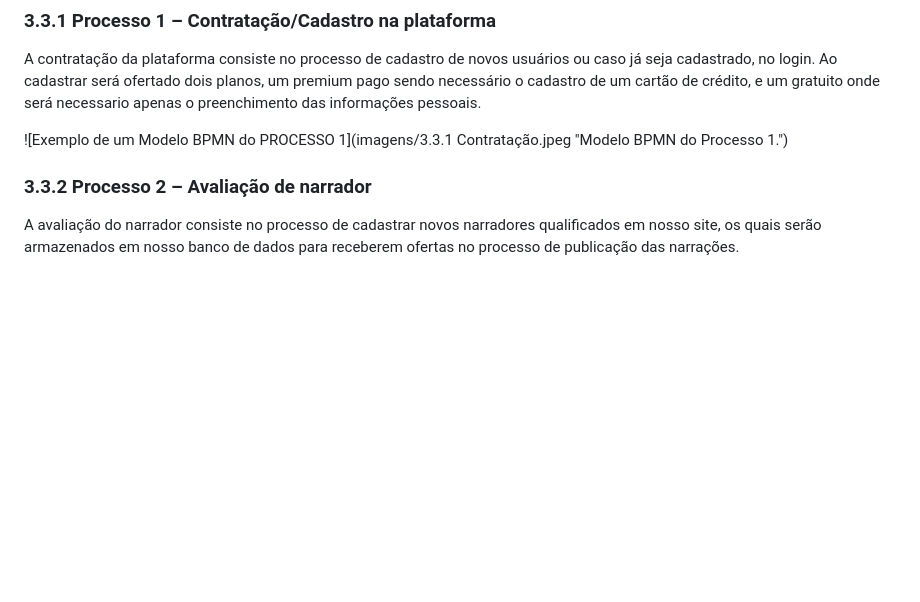
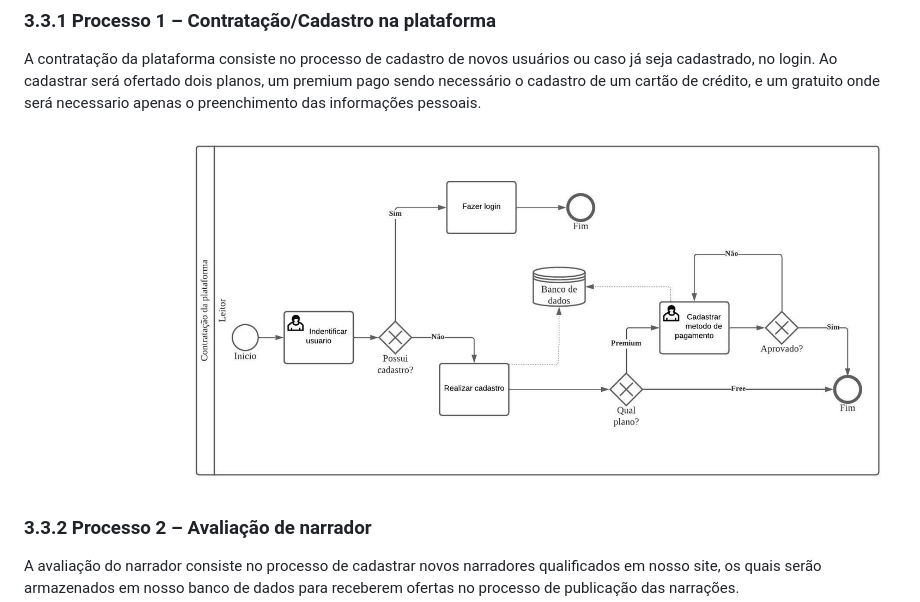
Before and after one commit to ICEI-PUC-Minas-PPLES-TI/plf-es-2023-1-ti2-0924100-webteca, a Markdown page: docs/relatorio_final.md, the part around the change. Drawn GitHub-style; blank space fills up the shorter version.

Commit message:
Update relatorio_final.md
#34

```diff
--- a/docs/relatorio_final.md
+++ b/docs/relatorio_final.md
@@ -92,7 +92,7 @@ Como nosso projeto tem como público alvo pessoas com deficiências visuais e an
 
 A contratação da plataforma consiste no processo de cadastro de novos usuários ou caso já seja cadastrado, no login. Ao cadastrar será ofertado dois planos, um premium pago sendo necessário o cadastro de um cartão de crédito, e um gratuito onde será necessario apenas o preenchimento das informações pessoais.
 
-![Exemplo de um Modelo BPMN do PROCESSO 1](imagens/3.3.1 Contratação.jpeg "Modelo BPMN do Processo 1.")
+![Exemplo de um Modelo BPMN do PROCESSO 1](imagens/Contratação.jpeg "Modelo BPMN do Processo 1.")
 
 
 ### 3.3.2 Processo 2 – Avaliação de narrador
```
